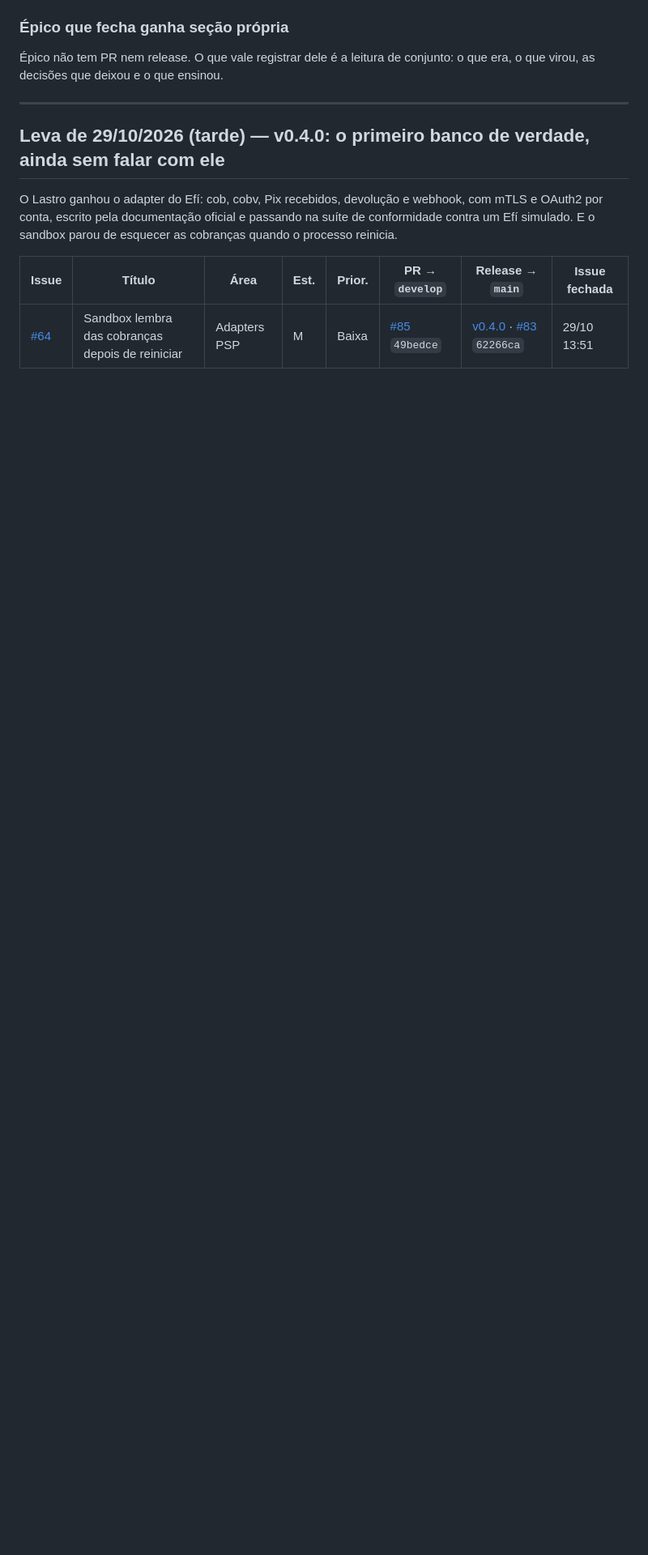
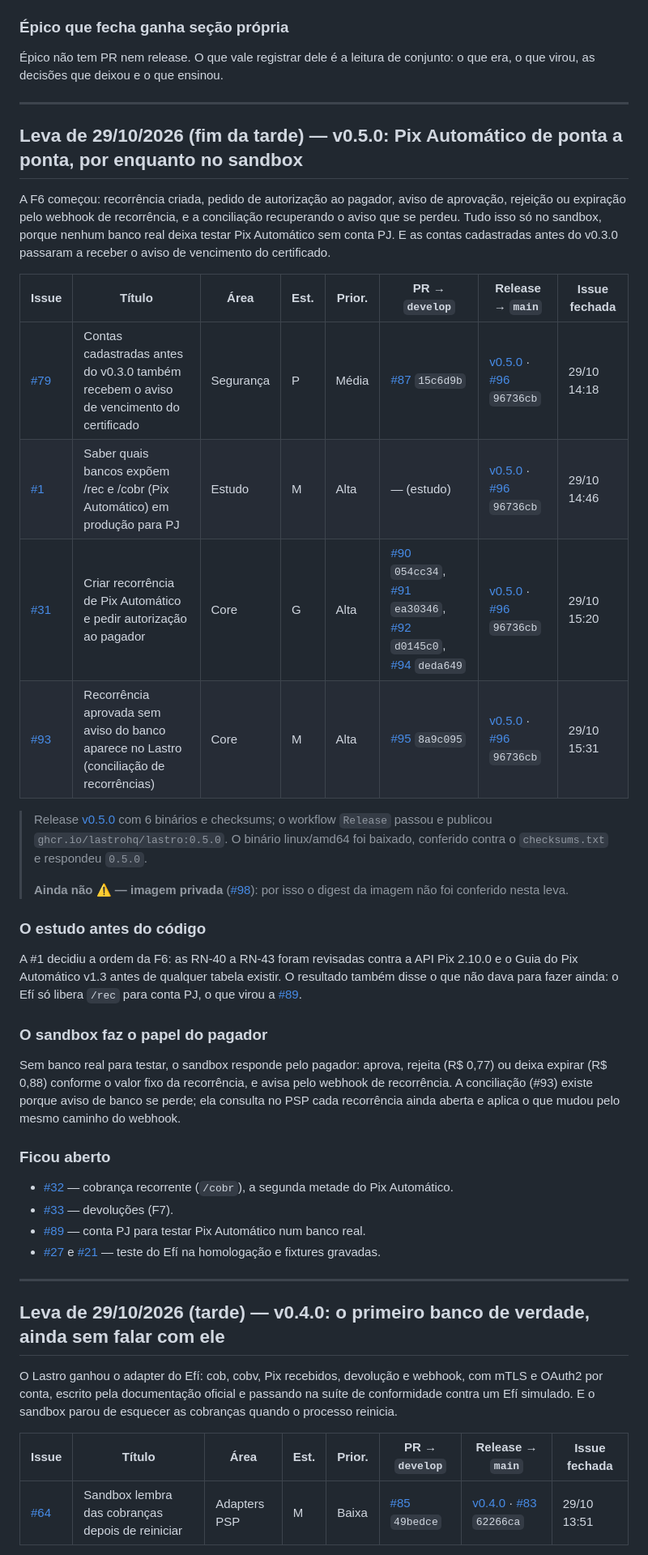
Before and after one commit to lastrohq/lastro, a Markdown page: docs/ARQUIVO-DO-BOARD.md, the part around the change. Shown: that part at 81% size. Drawn GitHub-style; blank space fills up the shorter version.

Commit message:
docs: leva do v0.5.0 no arquivo do board

```diff
--- a/docs/ARQUIVO-DO-BOARD.md
+++ b/docs/ARQUIVO-DO-BOARD.md
@@ -31,6 +31,52 @@ Ao fim da sprint, para cada card em `✅ Concluído`:
 
 Épico não tem PR nem release. O que vale registrar dele é a leitura de
 conjunto: o que era, o que virou, as decisões que deixou e o que ensinou.
+
+---
+
+## Leva de 29/10/2026 (fim da tarde) — v0.5.0: Pix Automático de ponta a ponta, por enquanto no sandbox
+
+A F6 começou: recorrência criada, pedido de autorização ao pagador, aviso de
+aprovação, rejeição ou expiração pelo webhook de recorrência, e a conciliação
+recuperando o aviso que se perdeu. Tudo isso só no sandbox, porque nenhum banco
+real deixa testar Pix Automático sem conta PJ. E as contas cadastradas antes do
+v0.3.0 passaram a receber o aviso de vencimento do certificado.
+
+| Issue | Título | Área | Est. | Prior. | PR → `develop` | Release → `main` | Issue fechada |
+|---|---|---|---|---|---|---|---|
+| [#79](https://github.com/lastrohq/lastro/issues/79) | Contas cadastradas antes do v0.3.0 também recebem o aviso de vencimento do certificado | Segurança | P | Média | [#87](https://github.com/lastrohq/lastro/pull/87) `15c6d9b` | [v0.5.0](https://github.com/lastrohq/lastro/releases/tag/v0.5.0) · [#96](https://github.com/lastrohq/lastro/pull/96) `96736cb` | 29/10 14:18 |
+| [#1](https://github.com/lastrohq/lastro/issues/1) | Saber quais bancos expõem /rec e /cobr (Pix Automático) em produção para PJ | Estudo | M | Alta | — (estudo) | [v0.5.0](https://github.com/lastrohq/lastro/releases/tag/v0.5.0) · [#96](https://github.com/lastrohq/lastro/pull/96) `96736cb` | 29/10 14:46 |
+| [#31](https://github.com/lastrohq/lastro/issues/31) | Criar recorrência de Pix Automático e pedir autorização ao pagador | Core | G | Alta | [#90](https://github.com/lastrohq/lastro/pull/90) `054cc34`, [#91](https://github.com/lastrohq/lastro/pull/91) `ea30346`, [#92](https://github.com/lastrohq/lastro/pull/92) `d0145c0`, [#94](https://github.com/lastrohq/lastro/pull/94) `deda649` | [v0.5.0](https://github.com/lastrohq/lastro/releases/tag/v0.5.0) · [#96](https://github.com/lastrohq/lastro/pull/96) `96736cb` | 29/10 15:20 |
+| [#93](https://github.com/lastrohq/lastro/issues/93) | Recorrência aprovada sem aviso do banco aparece no Lastro (conciliação de recorrências) | Core | M | Alta | [#95](https://github.com/lastrohq/lastro/pull/95) `8a9c095` | [v0.5.0](https://github.com/lastrohq/lastro/releases/tag/v0.5.0) · [#96](https://github.com/lastrohq/lastro/pull/96) `96736cb` | 29/10 15:31 |
+
+> Release [v0.5.0](https://github.com/lastrohq/lastro/releases/tag/v0.5.0) com 6 binários e checksums; o workflow
+> `Release` passou e publicou `ghcr.io/lastrohq/lastro:0.5.0`. O binário linux/amd64 foi baixado, conferido contra o
+> `checksums.txt` e respondeu `0.5.0`.
+>
+> **Ainda não ⚠️ — imagem privada** ([#98](https://github.com/lastrohq/lastro/issues/98)): por isso o digest da imagem
+> não foi conferido nesta leva.
+
+### O estudo antes do código
+
+A #1 decidiu a ordem da F6: as RN-40 a RN-43 foram revisadas contra a API Pix
+2.10.0 e o Guia do Pix Automático v1.3 antes de qualquer tabela existir. O
+resultado também disse o que não dava para fazer ainda: o Efí só libera `/rec`
+para conta PJ, o que virou a [#89](https://github.com/lastrohq/lastro/issues/89).
+
+### O sandbox faz o papel do pagador
+
+Sem banco real para testar, o sandbox responde pelo pagador: aprova, rejeita
+(R$ 0,77) ou deixa expirar (R$ 0,88) conforme o valor fixo da recorrência, e
+avisa pelo webhook de recorrência. A conciliação (#93) existe porque aviso de
+banco se perde; ela consulta no PSP cada recorrência ainda aberta e aplica o que
+mudou pelo mesmo caminho do webhook.
+
+### Ficou aberto
+
+- [#32](https://github.com/lastrohq/lastro/issues/32) — cobrança recorrente (`/cobr`), a segunda metade do Pix Automático.
+- [#33](https://github.com/lastrohq/lastro/issues/33) — devoluções (F7).
+- [#89](https://github.com/lastrohq/lastro/issues/89) — conta PJ para testar Pix Automático num banco real.
+- [#27](https://github.com/lastrohq/lastro/issues/27) e [#21](https://github.com/lastrohq/lastro/issues/21) — teste do Efí na homologação e fixtures gravadas.
 
 ---
 
```
